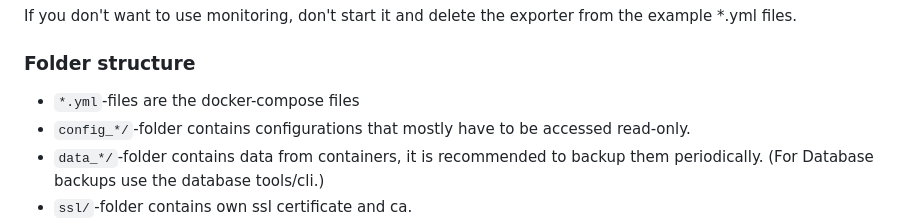
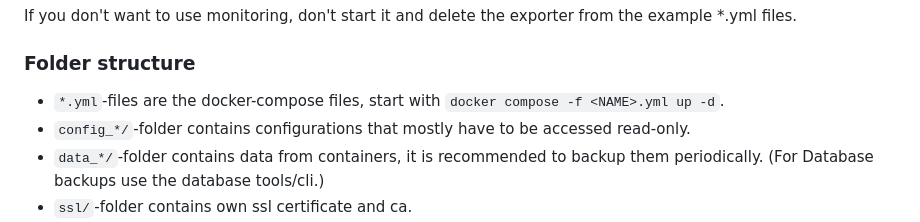
Before and after one commit to Tob1as/docker-kubernetes-collection, a Markdown page: examples_docker-compose/README.md, the part around the change. Drawn GitHub-style.

```diff
--- a/examples_docker-compose/README.md
+++ b/examples_docker-compose/README.md
@@ -70,7 +70,7 @@ If you don't want to use monitoring, don't start it and delete the exporter from
 
 ### Folder structure
 
-* `*.yml`-files are the docker-compose files
+* `*.yml`-files are the docker-compose files, start with `docker compose -f <NAME>.yml up -d`.
 * `config_*/`-folder contains configurations that mostly have to be accessed read-only.
 * `data_*/`-folder contains data from containers, it is recommended to backup them periodically. (For Database backups use the database tools/cli.)
 * `ssl/`-folder contains own ssl certificate and ca.
```
